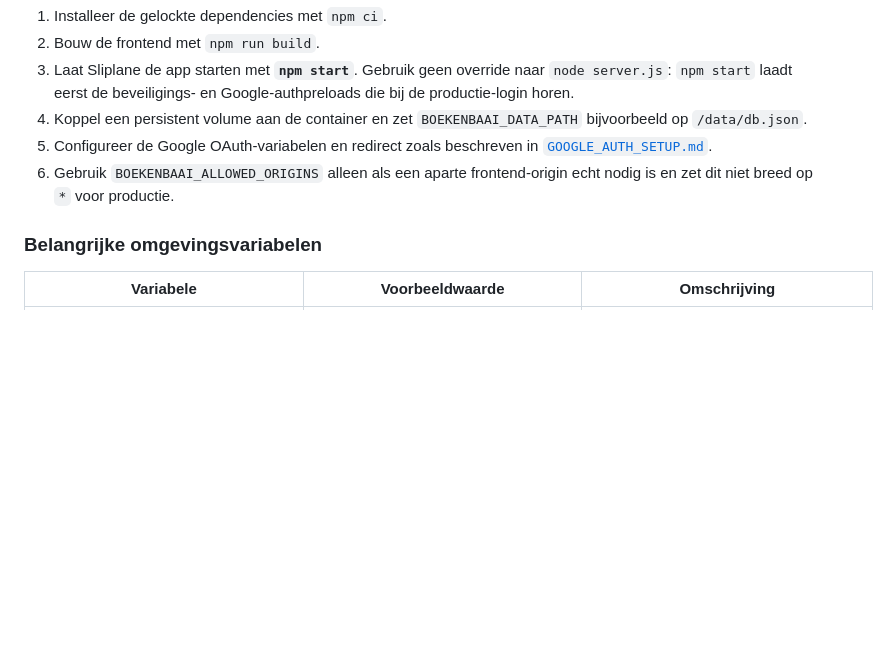
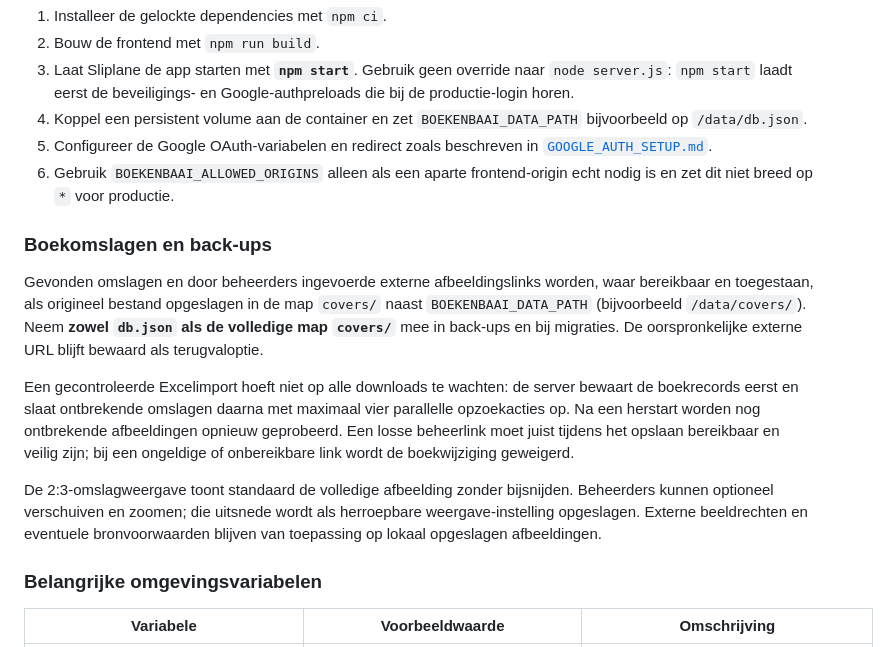
Before and after one commit to 0xGitteth/Boekenbaai, a Markdown page: README.md, the part around the change. Drawn GitHub-style; blank space fills up the shorter version.

Commit message:
Document cover persistence, restart recovery, backups and manual crop behavior

```diff
--- a/README.md
+++ b/README.md
@@ -30,6 +30,14 @@ De server kiest automatisch de map `dist/` zodra je een build hebt gedraaid. Zon
 4. Koppel een persistent volume aan de container en zet `BOEKENBAAI_DATA_PATH` bijvoorbeeld op `/data/db.json`.
 5. Configureer de Google OAuth-variabelen en redirect zoals beschreven in [`GOOGLE_AUTH_SETUP.md`](./GOOGLE_AUTH_SETUP.md).
 6. Gebruik `BOEKENBAAI_ALLOWED_ORIGINS` alleen als een aparte frontend-origin echt nodig is en zet dit niet breed op `*` voor productie.
+
+### Boekomslagen en back-ups
+
+Gevonden omslagen en door beheerders ingevoerde externe afbeeldingslinks worden, waar bereikbaar en toegestaan, als origineel bestand opgeslagen in de map `covers/` naast `BOEKENBAAI_DATA_PATH` (bijvoorbeeld `/data/covers/`). Neem **zowel `db.json` als de volledige map `covers/`** mee in back-ups en bij migraties. De oorspronkelijke externe URL blijft bewaard als terugvaloptie.
+
+Een gecontroleerde Excelimport hoeft niet op alle downloads te wachten: de server bewaart de boekrecords eerst en slaat ontbrekende omslagen daarna met maximaal vier parallelle opzoekacties op. Na een herstart worden nog ontbrekende afbeeldingen opnieuw geprobeerd. Een losse beheerlink moet juist tijdens het opslaan bereikbaar en veilig zijn; bij een ongeldige of onbereikbare link wordt de boekwijziging geweigerd.
+
+De 2:3-omslagweergave toont standaard de volledige afbeelding zonder bijsnijden. Beheerders kunnen optioneel verschuiven en zoomen; die uitsnede wordt als herroepbare weergave-instelling opgeslagen. Externe beeldrechten en eventuele bronvoorwaarden blijven van toepassing op lokaal opgeslagen afbeeldingen.
 
 ### Belangrijke omgevingsvariabelen
 
```
